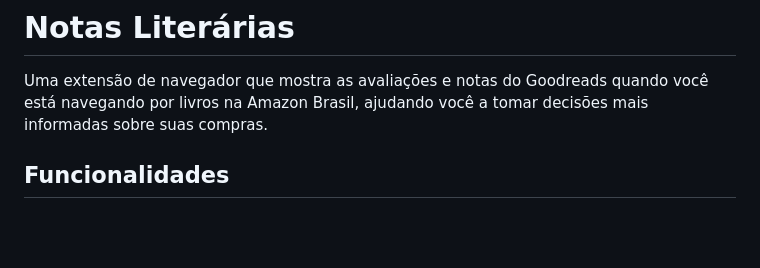
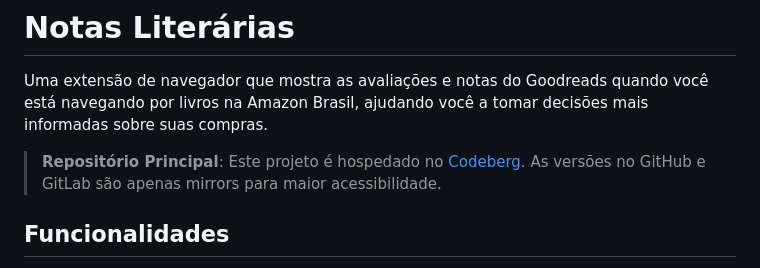
Before and after one commit to leakedmemory/notas-literarias, a Markdown page: README.md, the part around the change. Drawn GitHub-style; blank space fills up the shorter version.

Commit message:
docs: adiciona aviso sobre repositório principal no Codeberg

```diff
--- a/README.md
+++ b/README.md
@@ -3,6 +3,10 @@
 Uma extensão de navegador que mostra as avaliações e notas do Goodreads quando
 você está navegando por livros na Amazon Brasil, ajudando você a tomar decisões
 mais informadas sobre suas compras.
+
+> **Repositório Principal**: Este projeto é hospedado no
+> [Codeberg](https://codeberg.org/leakedmemory/notas-literarias). As versões no
+> GitHub e GitLab são apenas mirrors para maior acessibilidade.
 
 ## Funcionalidades
 
```
